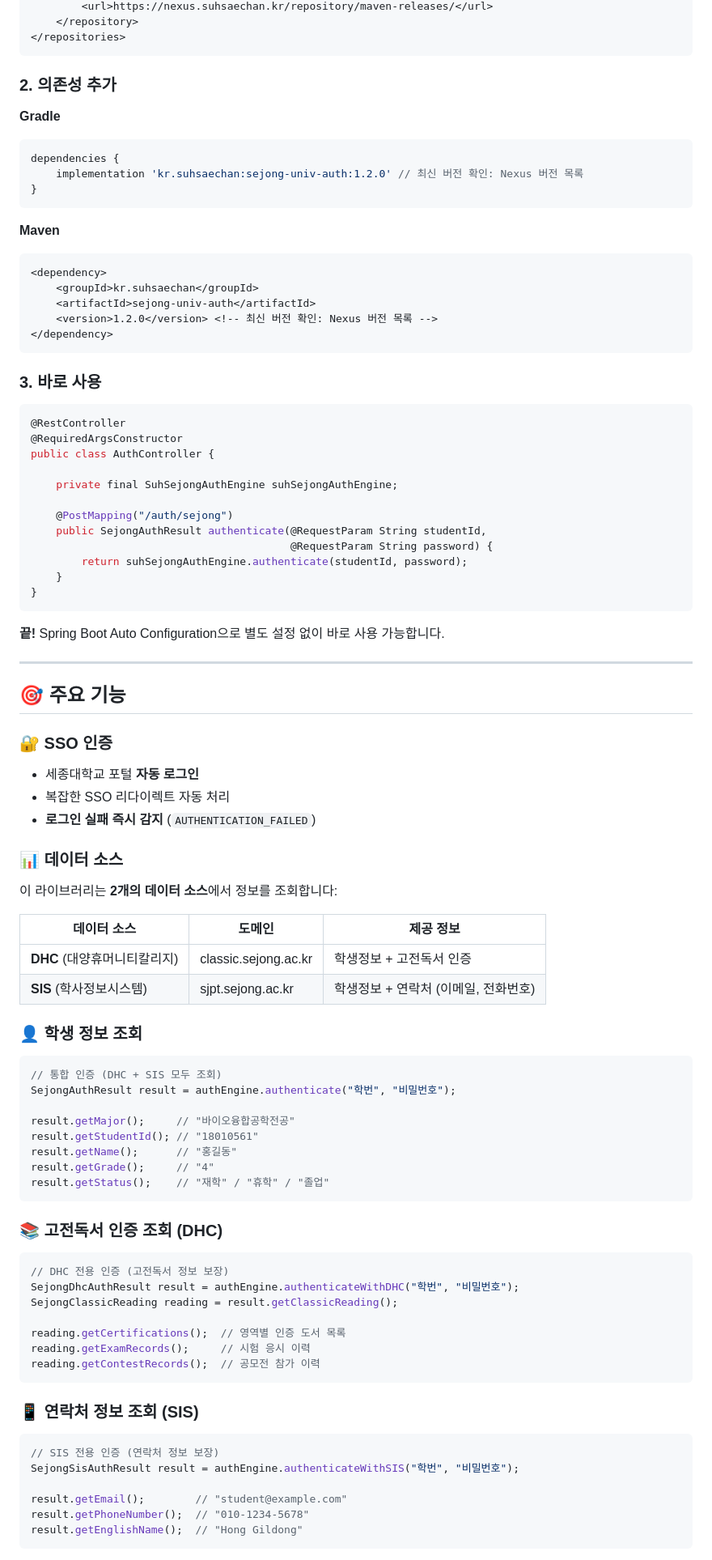
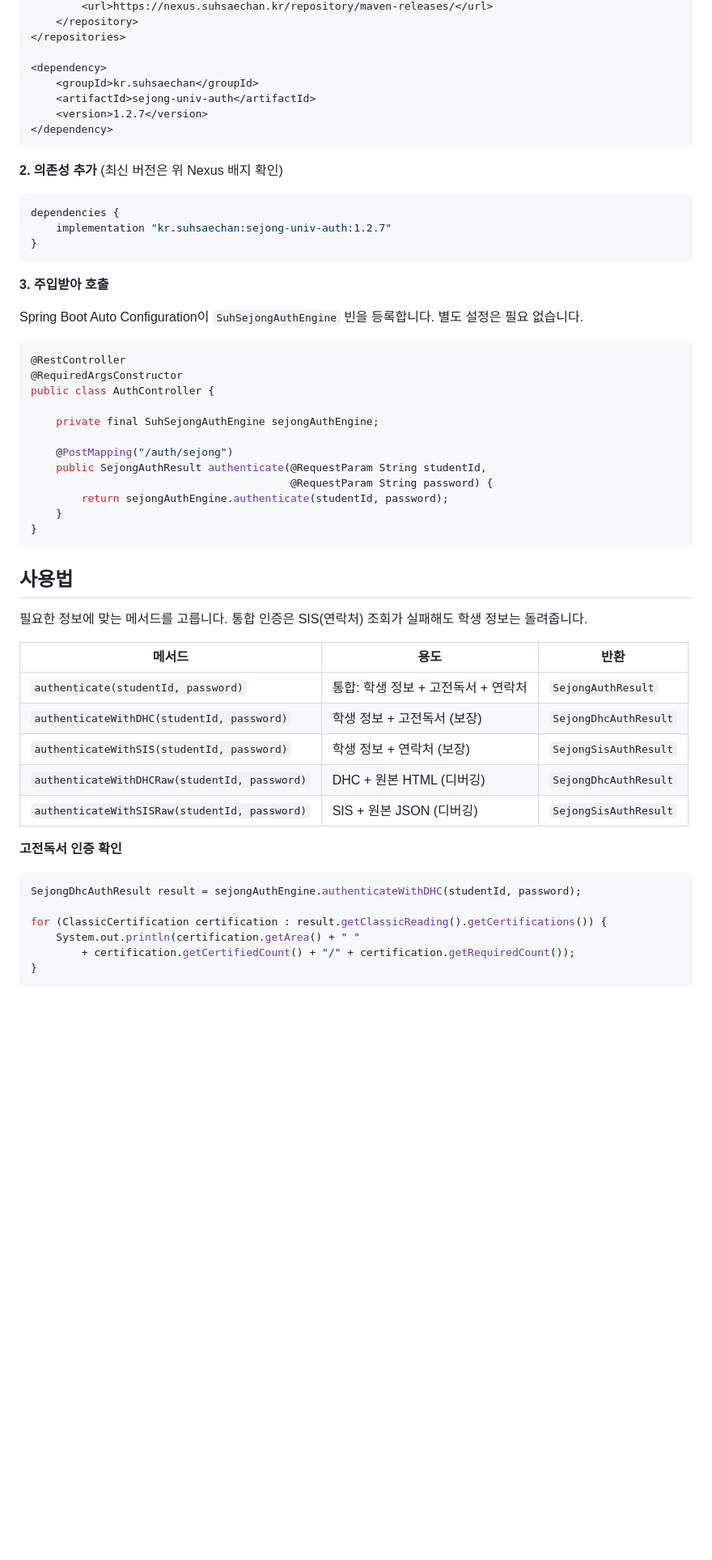
Before and after one commit to Cassiiopeia/SUH-sejong-univ-auth, a Markdown page: README.md, the part around one of its changes. Shown at 81% size. GitHub-like rendering; folded sections open; blank space fills up the shorter version.

````diff
--- a/README.md
+++ b/README.md
@@ -78,93 +86,63 @@ repositories {
         <url>https://nexus.suhsaechan.kr/repository/maven-releases/</url>
     </repository>
 </repositories>
+
+<dependency>
+    <groupId>kr.suhsaechan</groupId>
+    <artifactId>sejong-univ-auth</artifactId>
+    <version>1.2.7</version>
+</dependency>
 ```
 
-### 2. 의존성 추가
+</details>
 
-**Gradle**
+**2. 의존성 추가** (최신 버전은 위 Nexus 배지 확인)
+
 ```groovy
 dependencies {
-    implementation 'kr.suhsaechan:sejong-univ-auth:1.2.0' // 최신 버전 확인: Nexus 버전 목록
+    implementation "kr.suhsaechan:sejong-univ-auth:1.2.7"
 }
 ```
 
-**Maven**
-```xml
-<dependency>
-    <groupId>kr.suhsaechan</groupId>
-    <artifactId>sejong-univ-auth</artifactId>
-    <version>1.2.0</version> <!-- 최신 버전 확인: Nexus 버전 목록 -->
-</dependency>
-```
+**3. 주입받아 호출**
 
-### 3. 바로 사용
+Spring Boot Auto Configuration이 `SuhSejongAuthEngine` 빈을 등록합니다. 별도 설정은 필요 없습니다.
 
 ```java
 @RestController
 @RequiredArgsConstructor
 public class AuthController {
 
-    private final SuhSejongAuthEngine suhSejongAuthEngine;
+    private final SuhSejongAuthEngine sejongAuthEngine;
 
     @PostMapping("/auth/sejong")
     public SejongAuthResult authenticate(@RequestParam String studentId,
                                          @RequestParam String password) {
-        return suhSejongAuthEngine.authenticate(studentId, password);
+        return sejongAuthEngine.authenticate(studentId, password);
     }
 }
 ```
 
-**끝!** Spring Boot Auto Configuration으로 별도 설정 없이 바로 사용 가능합니다.
+## 사용법
 
----
+필요한 정보에 맞는 메서드를 고릅니다. 통합 인증은 SIS(연락처) 조회가 실패해도 학생 정보는 돌려줍니다.
 
-## 🎯 주요 기능
+| 메서드 | 용도 | 반환 |
+|---|---|---|
+| `authenticate(studentId, password)` | 통합: 학생 정보 + 고전독서 + 연락처 | `SejongAuthResult` |
+| `authenticateWithDHC(studentId, password)` | 학생 정보 + 고전독서 (보장) | `SejongDhcAuthResult` |
+| `authenticateWithSIS(studentId, password)` | 학생 정보 + 연락처 (보장) | `SejongSisAuthResult` |
+| `authenticateWithDHCRaw(studentId, password)` | DHC + 원본 HTML (디버깅) | `SejongDhcAuthResult` |
+| `authenticateWithSISRaw(studentId, password)` | SIS + 원본 JSON (디버깅) | `SejongSisAuthResult` |
 
-### 🔐 SSO 인증
-- 세종대학교 포털 **자동 로그인**
-- 복잡한 SSO 리다이렉트 자동 처리
-- **로그인 실패 즉시 감지** (`AUTHENTICATION_FAILED`)
+**고전독서 인증 확인**
 
-### 📊 데이터 소스
+```java
+SejongDhcAuthResult result = sejongAuthEngine.authenticateWithDHC(studentId, password);
 
-이 라이브러리는 **2개의 데이터 소스**에서 정보를 조회합니다:
-
-| 데이터 소스 | 도메인 | 제공 정보 |
-|------------|--------|----------|
-| **DHC** (대양휴머니티칼리지) | classic.sejong.ac.kr | 학생정보 + 고전독서 인증 |
-| **SIS** (학사정보시스템) | sjpt.sejong.ac.kr | 학생정보 + 연락처 (이메일, 전화번호) |
-
-### 👤 학생 정보 조회
-```java
-// 통합 인증 (DHC + SIS 모두 조회)
-SejongAuthResult result = authEngine.authenticate("학번", "비밀번호");
-
-result.getMajor();     // "바이오융합공학전공"
-result.getStudentId(); // "18010561"
-result.getName();      // "홍길동"
-result.getGrade();     // "4"
-result.getStatus();    // "재학" / "휴학" / "졸업"
+for (ClassicCertification certification : result.getClassicReading().getCertifications()) {
+    System.out.println(certification.getArea() + " "
+        + certification.getCertifiedCount() + "/" + certification.getRequiredCount());
+}
 ```
 
-### 📚 고전독서 인증 조회 (DHC)
-```java
-// DHC 전용 인증 (고전독서 정보 보장)
-SejongDhcAuthResult result = authEngine.authenticateWithDHC("학번", "비밀번호");
-SejongClassicReading reading = result.getClassicReading();
-
-reading.getCertifications();  // 영역별 인증 도서 목록
-reading.getExamRecords();     // 시험 응시 이력
-reading.getContestRecords();  // 공모전 참가 이력
-```
-
-### 📱 연락처 정보 조회 (SIS)
-```java
-// SIS 전용 인증 (연락처 정보 보장)
-SejongSisAuthResult result = authEngine.authenticateWithSIS("학번", "비밀번호");
-
-result.getEmail();        // "student@example.com"
-result.getPhoneNumber();  // "010-1234-5678"
-result.getEnglishName();  // "Hong Gildong"
-```
-
````
Also changed, not shown: other parts of README.md (+132 -169 lines), CONTRIBUTING.md (added, +52 -0 lines), README.en.md (added, +242 -0 lines), docs/assets/demo-en-dark.png (added), docs/assets/demo-ko.png (added), docs/assets/og.png (added), docs/assets/sejong-seal.png (added), 3 other files.
